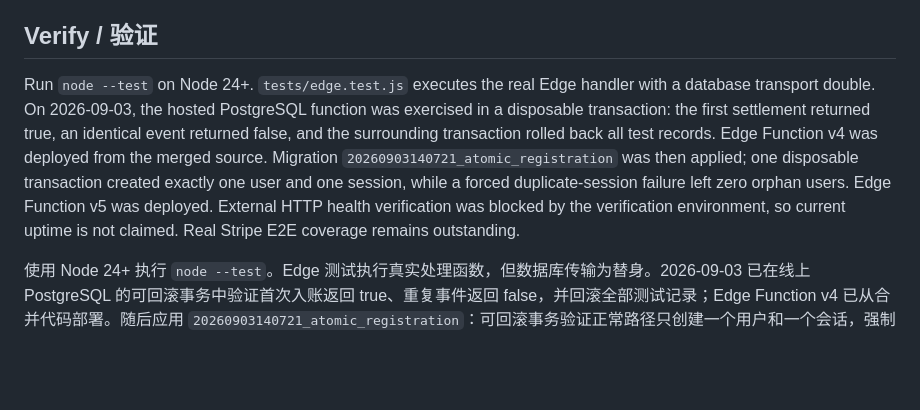
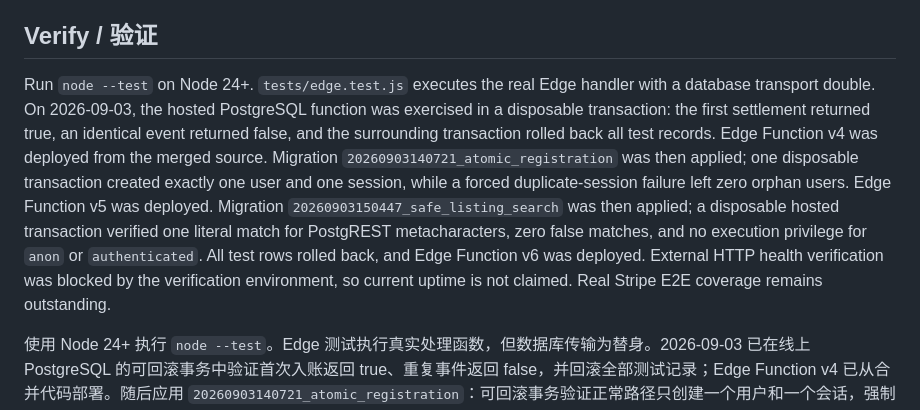
Before and after one commit to crz0614/marketplace-payment-loop, a Markdown page: AUDIT.md, the part around the change. GitHub-like rendering; blank space fills up the shorter version.

Commit message:
Document hosted safe-search verification

```diff
--- a/AUDIT.md
+++ b/AUDIT.md
@@ -31,7 +31,7 @@ The legacy hosted payment implementation must not be enabled as-is:
 
 ## Verify / 验证
 
-Run `node --test` on Node 24+. `tests/edge.test.js` executes the real Edge handler with a database transport double. On 2026-09-03, the hosted PostgreSQL function was exercised in a disposable transaction: the first settlement returned true, an identical event returned false, and the surrounding transaction rolled back all test records. Edge Function v4 was deployed from the merged source. Migration `20260903140721_atomic_registration` was then applied; one disposable transaction created exactly one user and one session, while a forced duplicate-session failure left zero orphan users. Edge Function v5 was deployed. External HTTP health verification was blocked by the verification environment, so current uptime is not claimed. Real Stripe E2E coverage remains outstanding.
+Run `node --test` on Node 24+. `tests/edge.test.js` executes the real Edge handler with a database transport double. On 2026-09-03, the hosted PostgreSQL function was exercised in a disposable transaction: the first settlement returned true, an identical event returned false, and the surrounding transaction rolled back all test records. Edge Function v4 was deployed from the merged source. Migration `20260903140721_atomic_registration` was then applied; one disposable transaction created exactly one user and one session, while a forced duplicate-session failure left zero orphan users. Edge Function v5 was deployed. Migration `20260903150447_safe_listing_search` was then applied; a disposable hosted transaction verified one literal match for PostgREST metacharacters, zero false matches, and no execution privilege for `anon` or `authenticated`. All test rows rolled back, and Edge Function v6 was deployed. External HTTP health verification was blocked by the verification environment, so current uptime is not claimed. Real Stripe E2E coverage remains outstanding.
 
 使用 Node 24+ 执行 `node --test`。Edge 测试执行真实处理函数，但数据库传输为替身。2026-09-03 已在线上 PostgreSQL 的可回滚事务中验证首次入账返回 true、重复事件返回 false，并回滚全部测试记录；Edge Function v4 已从合并代码部署。随后应用 `20260903140721_atomic_registration`：可回滚事务验证正常路径只创建一个用户和一个会话，强制会话冲突后遗留用户为零；Edge Function v5 已部署。搜索回归测试还验证带 PostgREST 特殊字符的输入只作为 RPC 参数传入。外部 HTTP 探测受验证环境网络策略阻止，因此不声明当前在线可用；真实 Stripe 端到端仍待完成。
 
```
